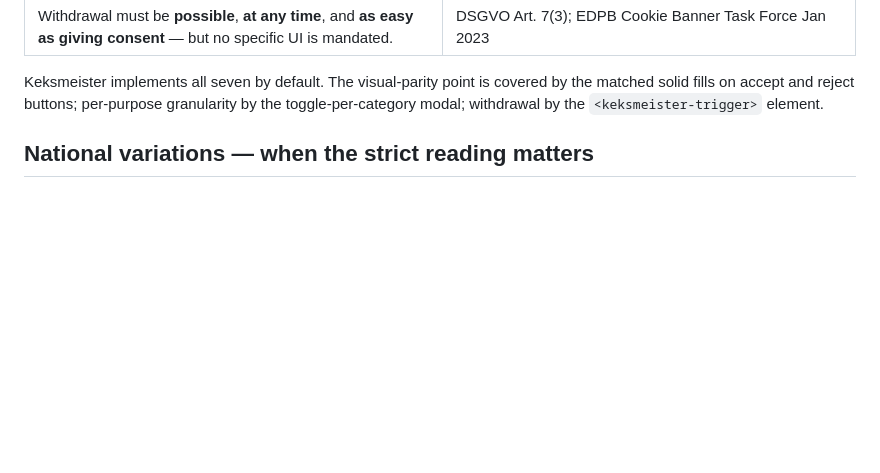
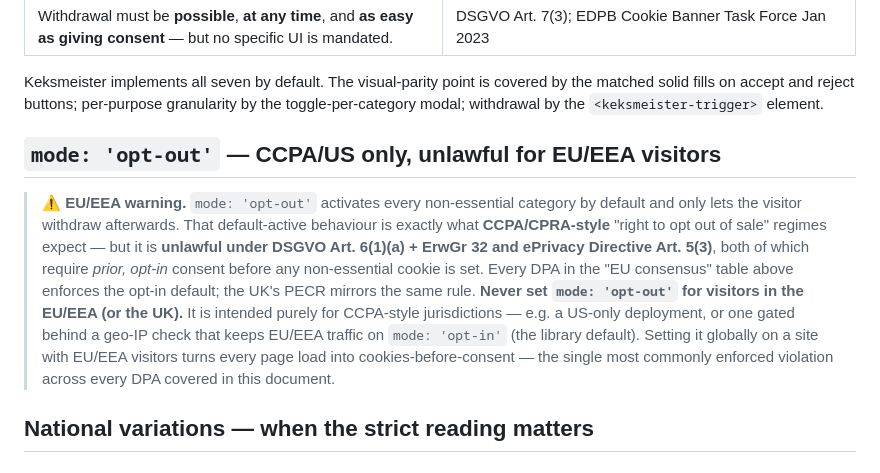
Before and after one commit to footageone/keksmeister, a Markdown page: docs/compliance.md, the part around the change. GitHub-like rendering; blank space fills up the shorter version.

```diff
--- a/docs/compliance.md
+++ b/docs/compliance.md
@@ -63,6 +63,23 @@ Keksmeister implements all seven by default. The visual-parity point is
 covered by the matched solid fills on accept and reject buttons; per-purpose
 granularity by the toggle-per-category modal; withdrawal by the
 ``<keksmeister-trigger>`` element.
+
+## `mode: 'opt-out'` — CCPA/US only, unlawful for EU/EEA visitors
+
+> **⚠️ EU/EEA warning.** ``mode: 'opt-out'`` activates every non-essential
+> category by default and only lets the visitor withdraw afterwards. That
+> default-active behaviour is exactly what **CCPA/CPRA-style** "right to
+> opt out of sale" regimes expect — but it is **unlawful under DSGVO
+> Art. 6(1)(a) + ErwGr 32 and ePrivacy Directive Art. 5(3)**, both of which
+> require *prior, opt-in* consent before any non-essential cookie is set.
+> Every DPA in the "EU consensus" table above enforces the opt-in default;
+> the UK's PECR mirrors the same rule. **Never set `mode: 'opt-out'` for
+> visitors in the EU/EEA (or the UK).** It is intended purely for CCPA-style
+> jurisdictions — e.g. a US-only deployment, or one gated behind a geo-IP
+> check that keeps EU/EEA traffic on `mode: 'opt-in'` (the library default).
+> Setting it globally on a site with EU/EEA visitors turns every page load
+> into cookies-before-consent — the single most commonly enforced violation
+> across every DPA covered in this document.
 
 ## National variations — when the strict reading matters
 
```
Also changed, not shown: README.md (+23 -0 lines).
